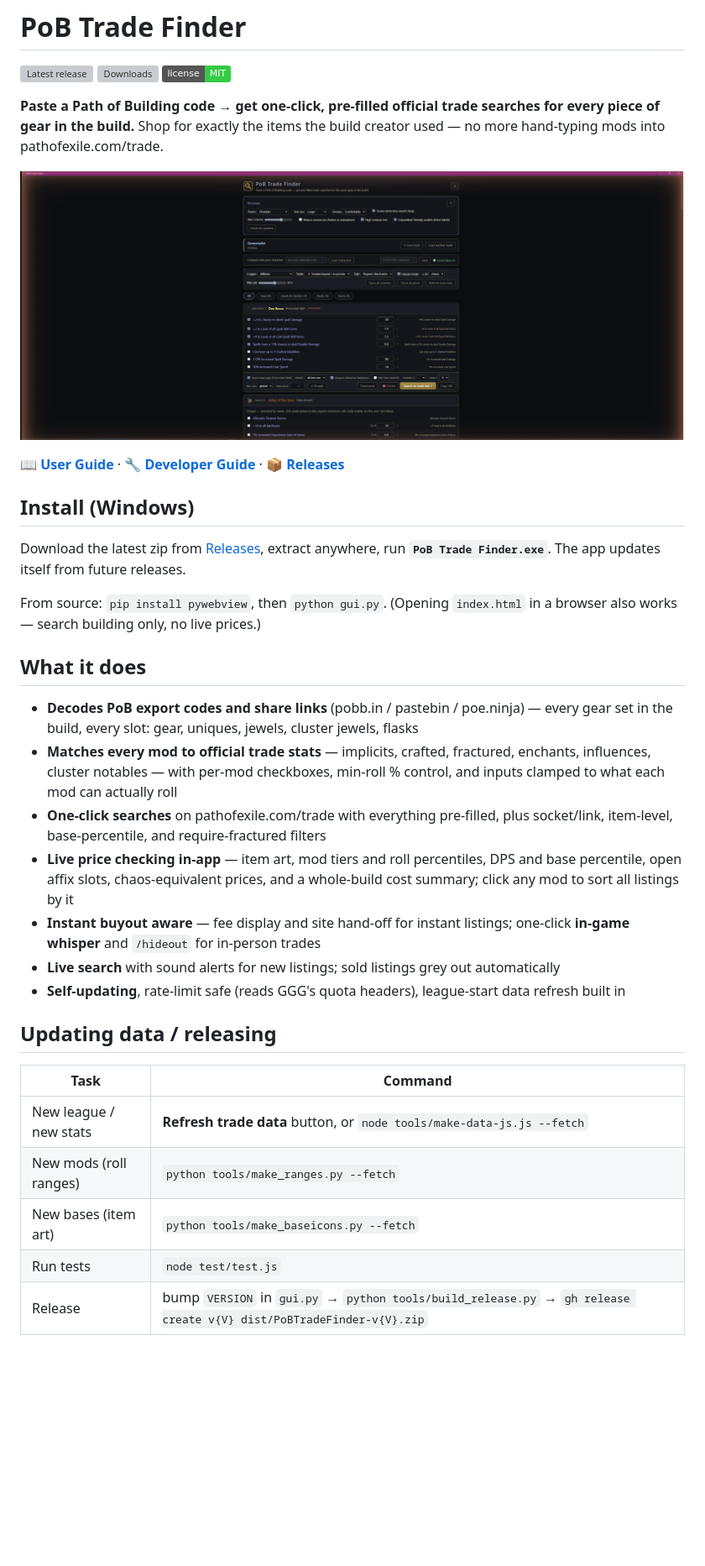
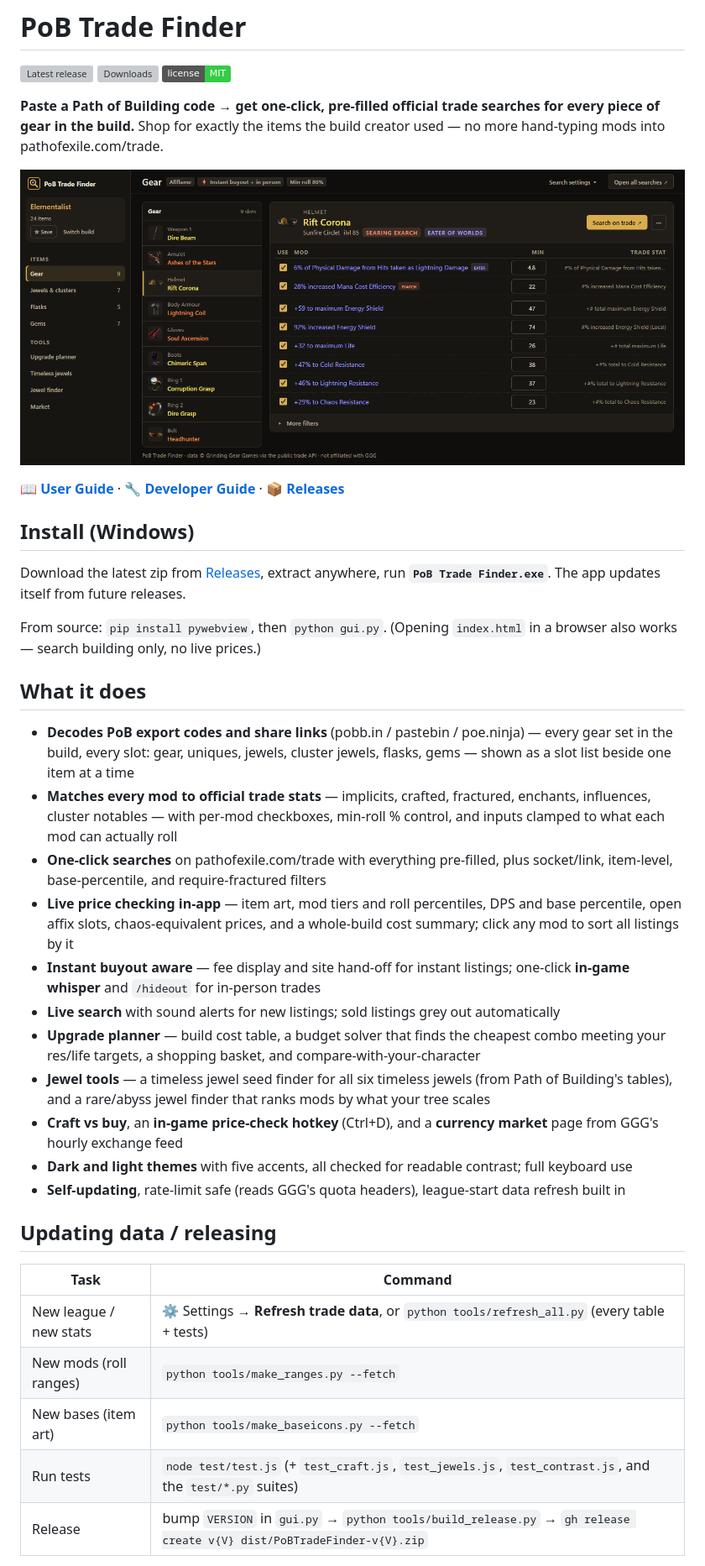
Before and after one commit to Jagomeiister/pob-trade-finder, a Markdown page: README.md, the part around the change. Shown at 84% size. Drawn GitHub-style; pictures changed too: docs/screenshots/hero.png; badges without logos; blank space fills up the shorter version; grey boxes are pictures that could not be loaded.

```diff
--- a/README.md
+++ b/README.md
@@ -23,7 +23,8 @@ From source: `pip install pywebview`, then `python gui.py`.
 ## What it does
 
 - **Decodes PoB export codes and share links** (pobb.in / pastebin / poe.ninja) — every
-  gear set in the build, every slot: gear, uniques, jewels, cluster jewels, flasks
+  gear set in the build, every slot: gear, uniques, jewels, cluster jewels, flasks, gems —
+  shown as a slot list beside one item at a time
 - **Matches every mod to official trade stats** — implicits, crafted, fractured,
   enchants, influences, cluster notables — with per-mod checkboxes, min-roll % control,
   and inputs clamped to what each mod can actually roll
@@ -35,6 +36,14 @@ From source: `pip install pywebview`, then `python gui.py`.
 - **Instant buyout aware** — fee display and site hand-off for instant listings;
   one-click **in-game whisper** and `/hideout` for in-person trades
 - **Live search** with sound alerts for new listings; sold listings grey out automatically
+- **Upgrade planner** — build cost table, a budget solver that finds the cheapest combo
+  meeting your res/life targets, a shopping basket, and compare-with-your-character
+- **Jewel tools** — a timeless jewel seed finder for all six timeless jewels (from Path of
+  Building's tables), and a rare/abyss jewel finder that ranks mods by what your tree scales
+- **Craft vs buy**, an **in-game price-check hotkey** (Ctrl+D), and a **currency market**
+  page from GGG's hourly exchange feed
+- **Dark and light themes** with five accents, all checked for readable contrast;
+  full keyboard use
 - **Self-updating**, rate-limit safe (reads GGG's quota headers), league-start data
   refresh built in
 
@@ -42,10 +51,10 @@ From source: `pip install pywebview`, then `python gui.py`.
 
 | Task | Command |
 |---|---|
-| New league / new stats | **Refresh trade data** button, or `node tools/make-data-js.js --fetch` |
+| New league / new stats | ⚙ Settings → **Refresh trade data**, or `python tools/refresh_all.py` (every table + tests) |
 | New mods (roll ranges) | `python tools/make_ranges.py --fetch` |
 | New bases (item art) | `python tools/make_baseicons.py --fetch` |
-| Run tests | `node test/test.js` |
+| Run tests | `node test/test.js` (+ `test_craft.js`, `test_jewels.js`, `test_contrast.js`, and the `test/*.py` suites) |
 | Release | bump `VERSION` in `gui.py` → `python tools/build_release.py` → `gh release create v{V} dist/PoBTradeFinder-v{V}.zip` |
 
 PoE 1 only for now. Not affiliated with Grinding Gear Games. Mod range data via
```
Also changed, not shown: docs/UI-PLAN.md (+19 -0 lines), docs/USER-GUIDE.md (+140 -64 lines), docs/release-notes-v2.0.0.md (added, +41 -0 lines), 1 other file.
